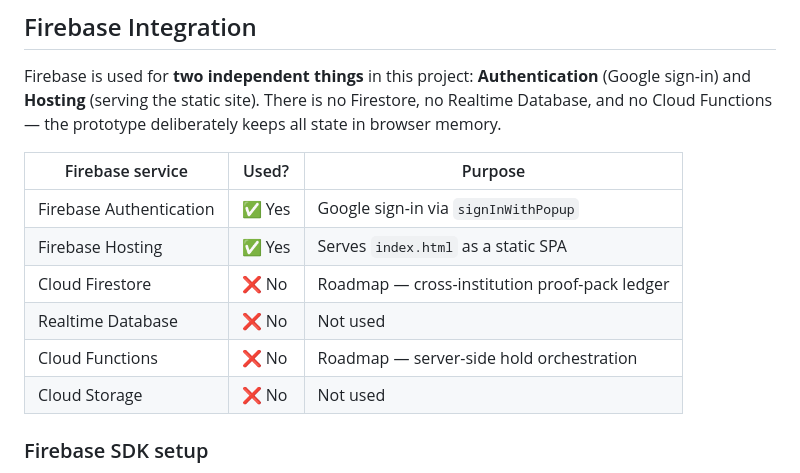
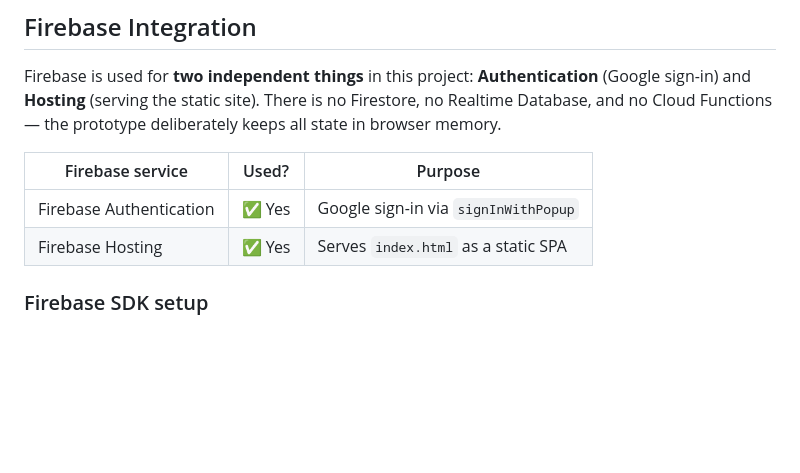
Before and after one commit to KrsnaOn/Deal-ID-Layer-Transaction-level-freeze, a Markdown page: README.md, the part around the change. Rendered like a GitHub page; blank space fills up the shorter version.

Commit message:
Update Firebase services usage in README
Removed unused Firebase services from the README.

```diff
--- a/README.md
+++ b/README.md
@@ -59,10 +59,7 @@ Firebase is used for **two independent things** in this project: **Authenticatio
 |---|---|---|
 | Firebase Authentication | ✅ Yes | Google sign-in via `signInWithPopup` |
 | Firebase Hosting | ✅ Yes | Serves `index.html` as a static SPA |
-| Cloud Firestore | ❌ No | Roadmap — cross-institution proof-pack ledger |
-| Realtime Database | ❌ No | Not used |
-| Cloud Functions | ❌ No | Roadmap — server-side hold orchestration |
-| Cloud Storage | ❌ No | Not used |
+
 
 ### Firebase SDK setup
 
```
